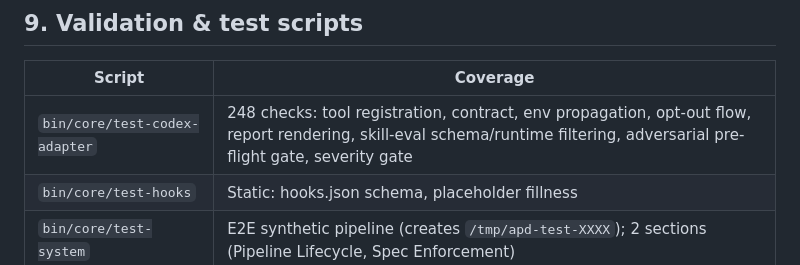
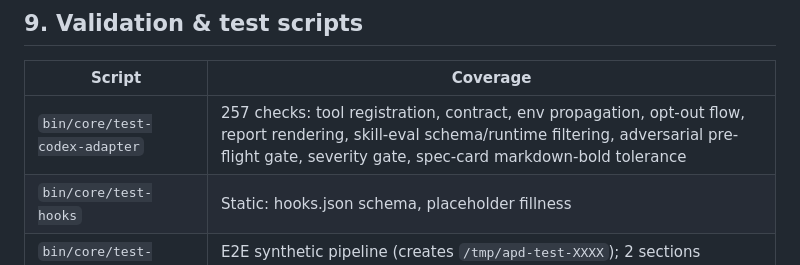
Before and after one commit to zstevovich/claude-apd, a Markdown page: docs/SPEC.md, the part around the change. Rendered like a GitHub page.

Commit message:
docs(spec): bump test-codex-adapter check count to 257 (v6.1.2)
Follow-up to bump commit — SPEC.md row was missed in the bump because
of a concurrent linter edit. No code changes.

```diff
--- a/docs/SPEC.md
+++ b/docs/SPEC.md
@@ -227,7 +227,7 @@ Idempotent installer: `_backup_if_exists` for files that must be modified (confi
 
 | Script | Coverage |
 |---|---|
-| `bin/core/test-codex-adapter` | 248 checks: tool registration, contract, env propagation, opt-out flow, report rendering, skill-eval schema/runtime filtering, adversarial pre-flight gate, severity gate |
+| `bin/core/test-codex-adapter` | 257 checks: tool registration, contract, env propagation, opt-out flow, report rendering, skill-eval schema/runtime filtering, adversarial pre-flight gate, severity gate, spec-card markdown-bold tolerance |
 | `bin/core/test-hooks` | Static: hooks.json schema, placeholder fillness |
 | `bin/core/test-system` | E2E synthetic pipeline (creates `/tmp/apd-test-XXXX`); 2 sections (Pipeline Lifecycle, Spec Enforcement) |
 | `bin/core/verify-apd` | 60+ checks on configured project. **In-monorepo run mis-resolves** — copy example to `/tmp` for accurate result. |
```
